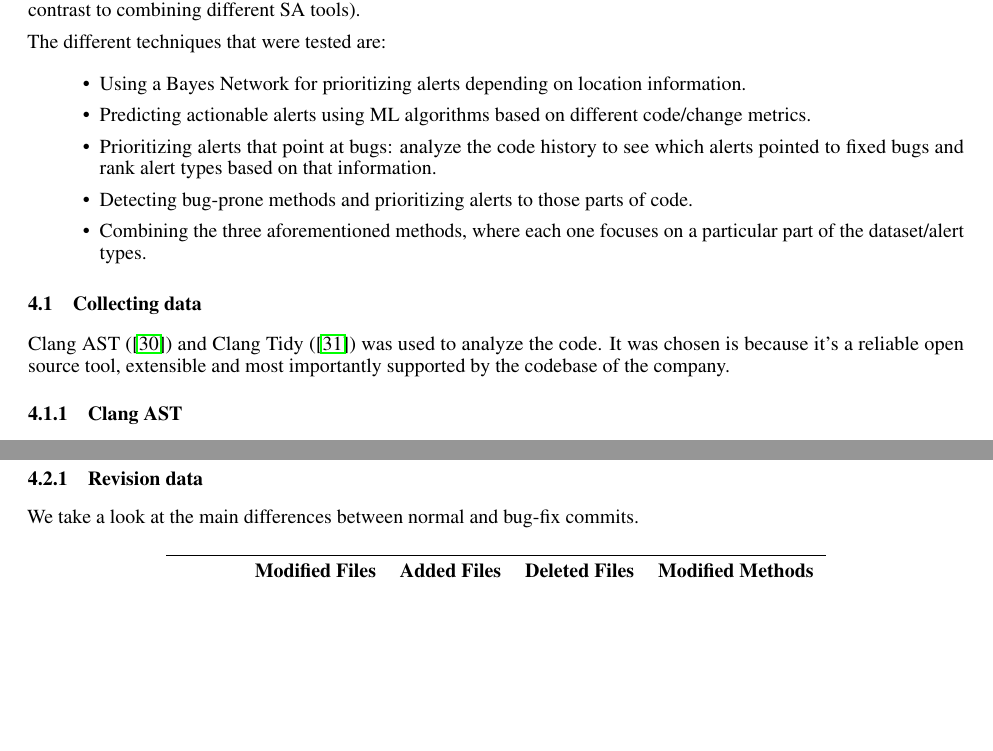
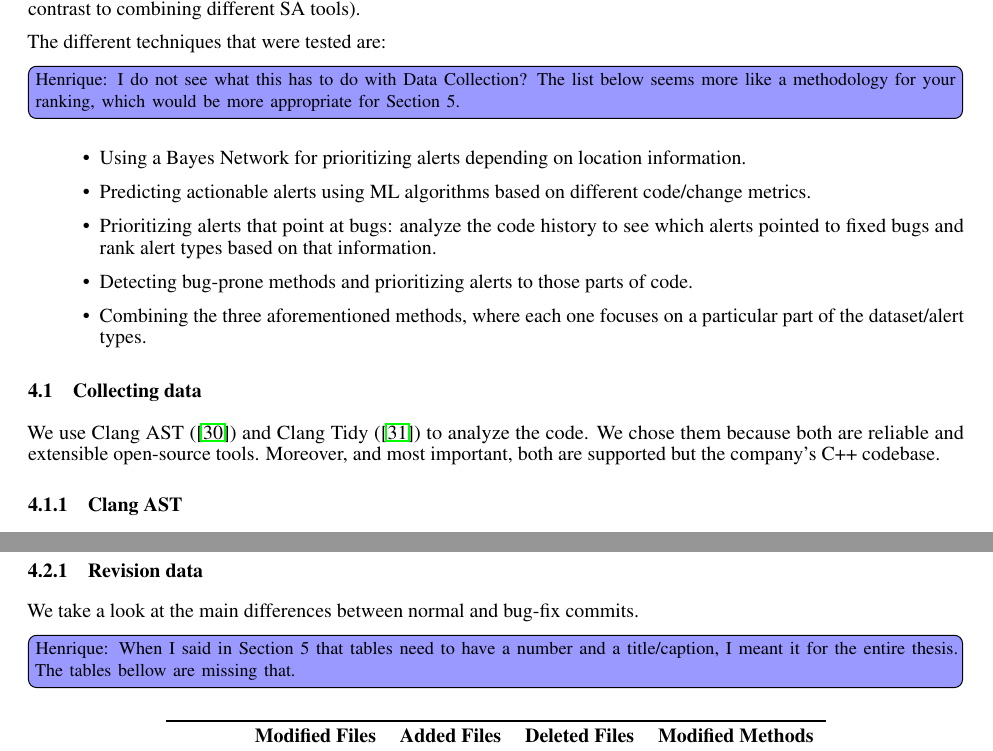
Before and after one commit to hscrocha/thesis, a LaTeX document (main.tex, which reads sec_data_collection.tex): two parts of pages 24 and 26 of 46, joined at a grey line, cut so that both start at the same text, the shorter picture padded with empty space. Compiled offline with pdfLaTeX.

Commit message:
Section 4 first pass

```diff
--- a/sec_data_collection.tex
+++ b/sec_data_collection.tex
@@ -4,7 +4,7 @@
 
 Given the company context, a single tool approach was chosen as to not introduce extra dependencies/complexity (in contrast to combining different SA tools).
 
-The different techniques that were tested are:
+The different techniques that were tested are: \henrique{I do not see what this has to do with Data Collection? The list below seems more like a methodology for your ranking, which would be more appropriate for Section 5.}
 \begin{itemize}
 	\item Using a Bayes Network for prioritizing alerts depending on location information.
 	\item Predicting actionable alerts using ML algorithms based on different code/change metrics.
@@ -16,7 +16,7 @@ The different techniques that were tested are:
 \subsection{Collecting data}
 
 % Clang tidy - why?\\
-Clang AST (\cite{clang_ast}) and Clang Tidy (\cite{clang_tidy}) was used to analyze the code. It was chosen is because it's a reliable open source tool, extensible and most importantly supported by the codebase of the company.
+We use Clang AST (\cite{clang_ast}) and Clang Tidy (\cite{clang_tidy}) to analyze the code. We chose them because both are reliable and extensible open-source tools. Moreover, and most important, both are supported but the company's C++ codebase.
 
 \subsubsection{Clang AST}
 Since some of the algorithms need metric data from the code, the Clang AST was chosen to extract that information. Assuming that the project can be successfully compiled, Clang can provide an API on top of the parsed AST.
@@ -91,6 +91,7 @@ We analyzed 1868 revisions, dating from \textit{09/2019} to \textit{05/2020}. Fr
 \subsubsection{Revision data}
 We take a look at the main differences between normal and bug-fix commits.
 
+\henrique{When I said in Section 5 that tables need to have a number and a title/caption, I meant it for the entire thesis. The tables bellow are missing that.}
 
 \begin{table}[H]
 	\centering
```
